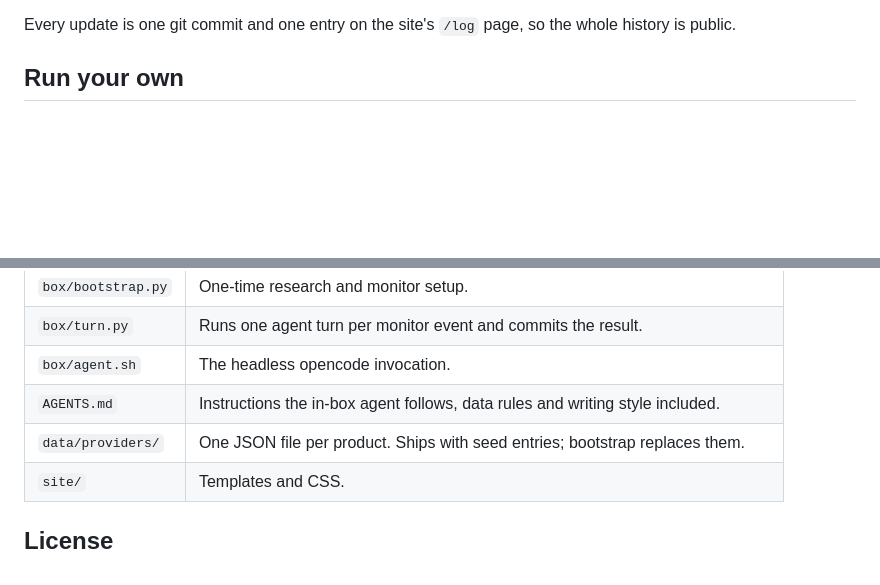
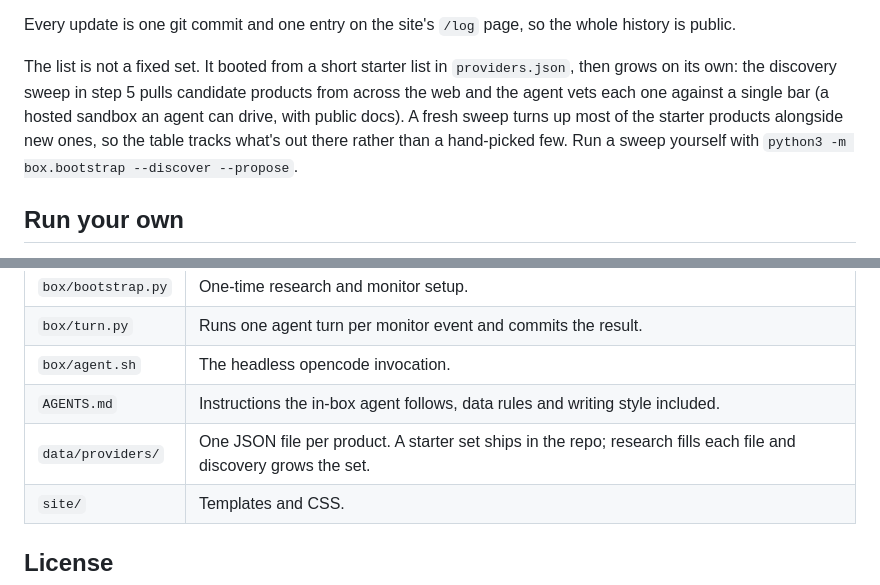
Before and after one commit to sailresearchco/sandbox.watch, a Markdown page: README.md, 2 parts joined by grey strips. GitHub-like rendering; blank space fills up the shorter version.

Commit message:
deploy: sandboxwatch

```diff
--- a/README.md
+++ b/README.md
@@ -30,6 +30,14 @@ sleeps between updates.
 
 Every update is one git commit and one entry on the site's `/log` page, so
 the whole history is public.
+
+The list is not a fixed set. It booted from a short starter list in
+`providers.json`, then grows on its own: the discovery sweep in step 5 pulls
+candidate products from across the web and the agent vets each one against a
+single bar (a hosted sandbox an agent can drive, with public docs). A fresh
+sweep turns up most of the starter products alongside new ones, so the table
+tracks what's out there rather than a hand-picked few. Run a sweep yourself
+with `python3 -m box.bootstrap --discover --propose`.
 
 ## Run your own
 
@@ -68,7 +76,7 @@ uv run pytest
 | `box/turn.py` | Runs one agent turn per monitor event and commits the result. |
 | `box/agent.sh` | The headless opencode invocation. |
 | `AGENTS.md` | Instructions the in-box agent follows, data rules and writing style included. |
-| `data/providers/` | One JSON file per product. Ships with seed entries; bootstrap replaces them. |
+| `data/providers/` | One JSON file per product. A starter set ships in the repo; research fills each file and discovery grows the set. |
 | `site/` | Templates and CSS. |
 
 ## License
```
